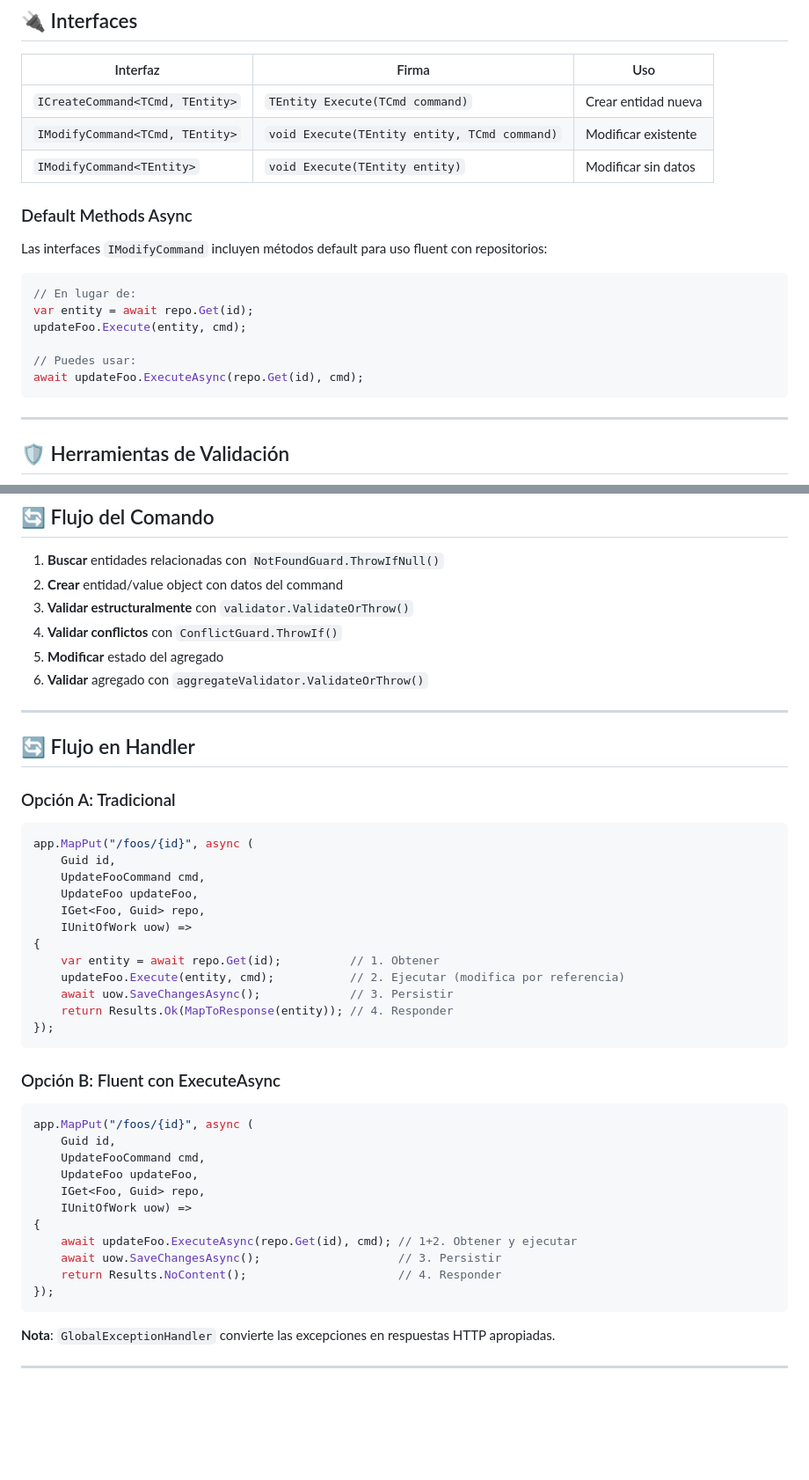
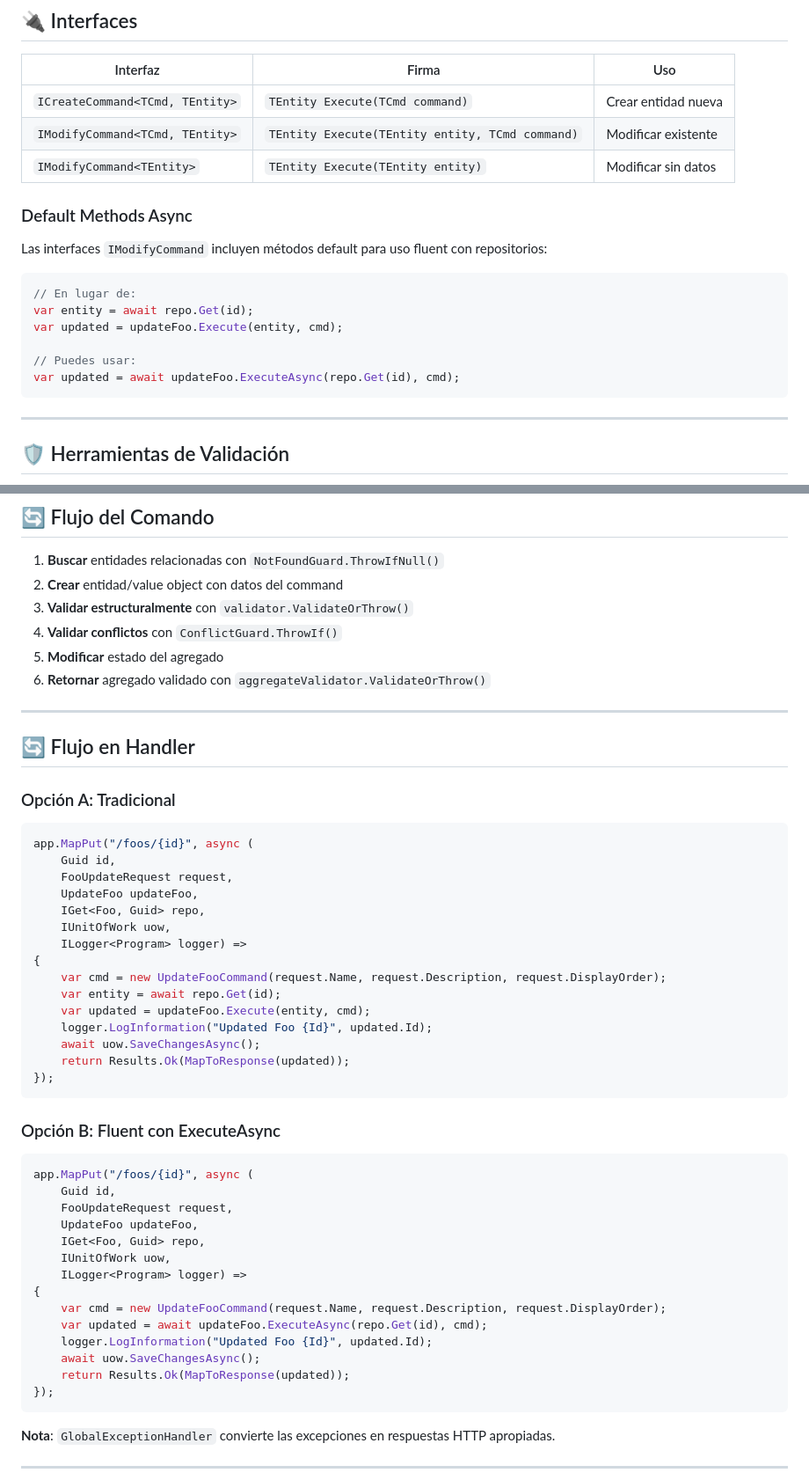
Before and after one commit to PedroHurtado/.net-core-webapi, a Markdown page: .plans/MICRODOMAIN_TEAM_NOTES.md, 2 parts joined by grey strips. Shown: that part at 88% size. Drawn GitHub-style; blank space fills up the shorter version.

````diff
--- a/.plans/MICRODOMAIN_TEAM_NOTES.md
+++ b/.plans/MICRODOMAIN_TEAM_NOTES.md
@@ -156,8 +155,8 @@ public class UpdateFoo(
 | Interfaz | Firma | Uso |
 |----------|-------|-----|
 | `ICreateCommand<TCmd, TEntity>` | `TEntity Execute(TCmd command)` | Crear entidad nueva |
-| `IModifyCommand<TCmd, TEntity>` | `void Execute(TEntity entity, TCmd command)` | Modificar existente |
-| `IModifyCommand<TEntity>` | `void Execute(TEntity entity)` | Modificar sin datos |
+| `IModifyCommand<TCmd, TEntity>` | `TEntity Execute(TEntity entity, TCmd command)` | Modificar existente |
+| `IModifyCommand<TEntity>` | `TEntity Execute(TEntity entity)` | Modificar sin datos |
 
 ### Default Methods Async
 
@@ -165,10 +164,10 @@ Las interfaces `IModifyCommand` incluyen métodos default para uso fluent con re
 ```csharp
 // En lugar de:
 var entity = await repo.Get(id);
-updateFoo.Execute(entity, cmd);
+var updated = updateFoo.Execute(entity, cmd);
 
 // Puedes usar:
-await updateFoo.ExecuteAsync(repo.Get(id), cmd);
+var updated = await updateFoo.ExecuteAsync(repo.Get(id), cmd);
 ```
 
 ---
@@ -199,7 +198,7 @@ await updateFoo.ExecuteAsync(repo.Get(id), cmd);
 3. **Validar estructuralmente** con `validator.ValidateOrThrow()`
 4. **Validar conflictos** con `ConflictGuard.ThrowIf()`
 5. **Modificar** estado del agregado
-6. **Validar** agregado con `aggregateValidator.ValidateOrThrow()`
+6. **Retornar** agregado validado con `aggregateValidator.ValidateOrThrow()`
 
 ---
 
@@ -209,15 +208,18 @@ await updateFoo.ExecuteAsync(repo.Get(id), cmd);
 ```csharp
 app.MapPut("/foos/{id}", async (
     Guid id,
-    UpdateFooCommand cmd,
+    FooUpdateRequest request,
     UpdateFoo updateFoo,
     IGet<Foo, Guid> repo,
-    IUnitOfWork uow) =>
+    IUnitOfWork uow,
+    ILogger<Program> logger) =>
 {
-    var entity = await repo.Get(id);          // 1. Obtener
-    updateFoo.Execute(entity, cmd);           // 2. Ejecutar (modifica por referencia)
-    await uow.SaveChangesAsync();             // 3. Persistir
-    return Results.Ok(MapToResponse(entity)); // 4. Responder
+    var cmd = new UpdateFooCommand(request.Name, request.Description, request.DisplayOrder);
+    var entity = await repo.Get(id);
+    var updated = updateFoo.Execute(entity, cmd);
+    logger.LogInformation("Updated Foo {Id}", updated.Id);
+    await uow.SaveChangesAsync();
+    return Results.Ok(MapToResponse(updated));
 });
 ```
 
@@ -225,14 +227,17 @@ app.MapPut("/foos/{id}", async (
 ```csharp
 app.MapPut("/foos/{id}", async (
     Guid id,
-    UpdateFooCommand cmd,
+    FooUpdateRequest request,
     UpdateFoo updateFoo,
     IGet<Foo, Guid> repo,
-    IUnitOfWork uow) =>
+    IUnitOfWork uow,
+    ILogger<Program> logger) =>
 {
-    await updateFoo.ExecuteAsync(repo.Get(id), cmd); // 1+2. Obtener y ejecutar
-    await uow.SaveChangesAsync();                    // 3. Persistir
-    return Results.NoContent();                      // 4. Responder
+    var cmd = new UpdateFooCommand(request.Name, request.Description, request.DisplayOrder);
+    var updated = await updateFoo.ExecuteAsync(repo.Get(id), cmd);
+    logger.LogInformation("Updated Foo {Id}", updated.Id);
+    await uow.SaveChangesAsync();
+    return Results.Ok(MapToResponse(updated));
 });
 ```
 
````
Also changed, not shown: other parts of .plans/MICRODOMAIN_TEAM_NOTES.md (+4 -7 lines).
